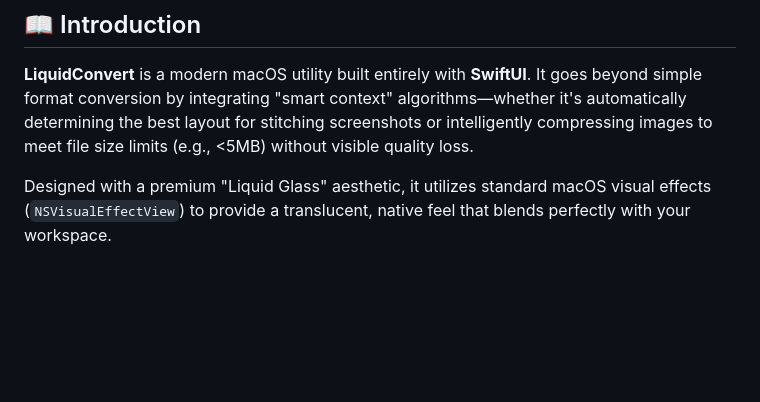
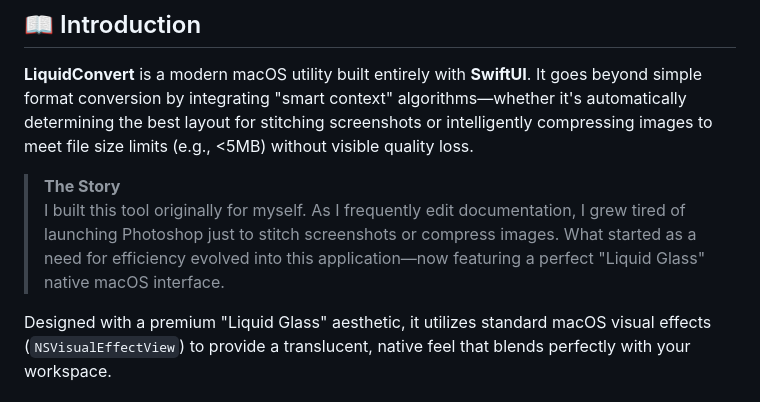
Before and after one commit to ShawnRn/LiquidConvert, a Markdown page: README.md, the part around the change. GitHub-like rendering; blank space fills up the shorter version.

```diff
--- a/README.md
+++ b/README.md
@@ -16,6 +16,9 @@
 ## 📖 Introduction
 
 **LiquidConvert** is a modern macOS utility built entirely with **SwiftUI**. It goes beyond simple format conversion by integrating "smart context" algorithms—whether it's automatically determining the best layout for stitching screenshots or intelligently compressing images to meet file size limits (e.g., <5MB) without visible quality loss.
+
+> **The Story**
+> I built this tool originally for myself. As I frequently edit documentation, I grew tired of launching Photoshop just to stitch screenshots or compress images. What started as a need for efficiency evolved into this application—now featuring a perfect "Liquid Glass" native macOS interface.
 
 Designed with a premium "Liquid Glass" aesthetic, it utilizes standard macOS visual effects (`NSVisualEffectView`) to provide a translucent, native feel that blends perfectly with your workspace.
 
```
Also changed, not shown: README-CN.md (+4 -1 lines).
